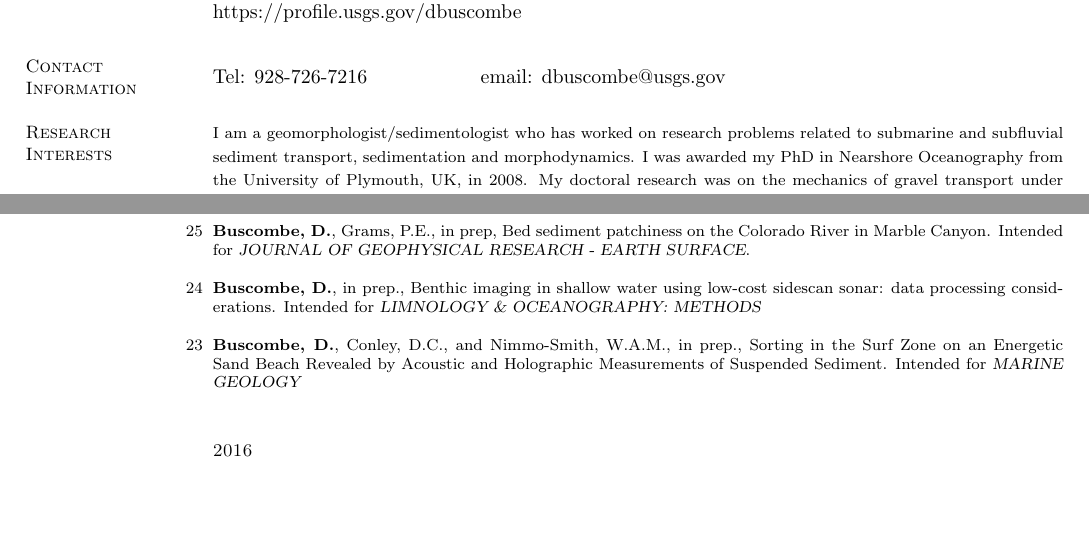
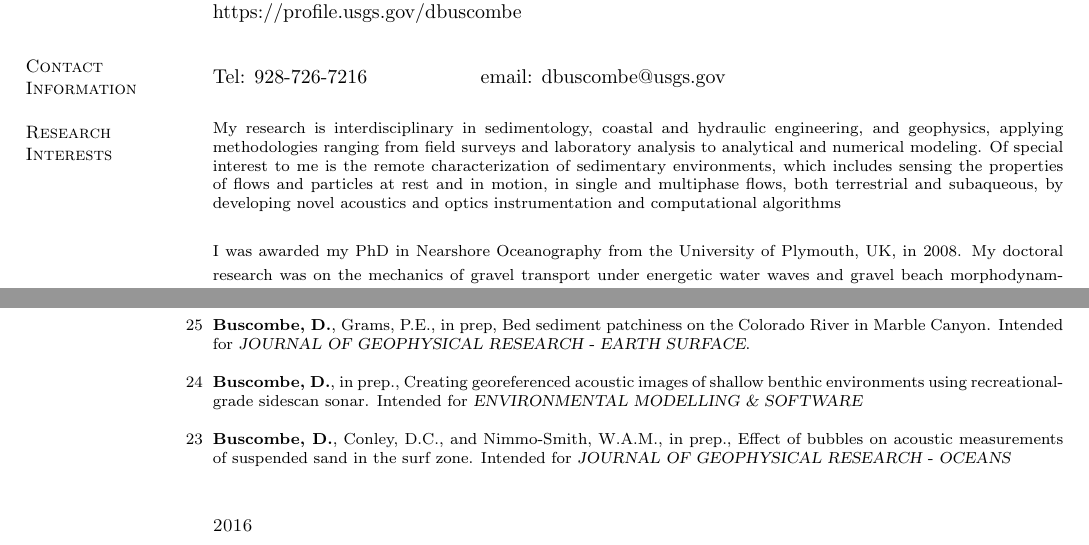
Before and after one commit to nxtruong/CV, a LaTeX CV (Buscombe_CV_full.tex): two parts of pages 1 and 2 of 9, joined at a grey line, cut so that both start at the same text, the shorter picture padded with empty space. Compiled offline with pdfLaTeX.

Commit message:
Sun Jan 17 15:05:06 MST 2016

```diff
--- a/Buscombe_CV_full.tex
+++ b/Buscombe_CV_full.tex
@@ -39,8 +39,17 @@ https://profile.usgs.gov/dbuscombe
 \section{\mysidestyle Research\\Interests}
      %I am a geomorphologist/sedimentologist with a principal research interest in sediment dynamics, which includes the physical and biochemical makeup of sediment beds in a range of aquatic environments, the role of sediment heterogeneity in the physics of sediment transport, and the morphodynamics (both micro- and macro-scale) that result from sediment transport, sedimentation, stratigraphy and geomorphological forms. I study the complex inter-relations between fluid flows, geomorphology, sediment transport and sedimentology. I investigate these processes by developing novel field-deployed optical and acoustic imaging systems, and computational algorithms for small-scale sediment hydroacoustics, in-situ particle and bed imaging and flow-field/turbulence measurements.
     \begin{footnotesize}
-I am a geomorphologist/sedimentologist who has worked on research problems related to
-submarine and subfluvial sediment transport, sedimentation and morphodynamics. I was
+%I am a geomorphologist/sedimentologist who has worked on research problems related to
+%submarine and subfluvial sediment transport, sedimentation and morphodynamics.
+
+My research is interdisciplinary in sedimentology, coastal and hydraulic engineering, and
+geophysics, applying methodologies ranging from field surveys and laboratory analysis to
+analytical and numerical modeling. Of special interest to me is the remote characterization of
+sedimentary environments, which includes sensing the properties of flows and particles at rest
+and in motion, in single and multiphase flows, both terrestrial and subaqueous, by developing
+novel acoustics and optics instrumentation and computational algorithms
+
+I was
 awarded my PhD in Nearshore Oceanography from the University of Plymouth, UK, in 2008.
 My doctoral research was on the mechanics of gravel transport under energetic water waves and
 gravel beach morphodynamics. Since then, I have worked in various marine and riverine environments,
@@ -148,9 +157,9 @@ which environmental research is carried out.
 
 	\item[25] {\bf Buscombe, D.}, Grams, P.E., in prep, Bed sediment patchiness on the Colorado River in Marble Canyon. Intended for {\sl JOURNAL OF GEOPHYSICAL RESEARCH - EARTH SURFACE}.\\
 
-	\item[24] {\bf Buscombe, D.}, in prep., Benthic imaging in shallow water using low-cost sidescan sonar: data processing considerations. Intended for {\sl LIMNOLOGY \& OCEANOGRAPHY: METHODS}\\
+	\item[24] {\bf Buscombe, D.}, in prep., Creating georeferenced acoustic images of shallow benthic environments using recreational-grade sidescan sonar. Intended for {\sl ENVIRONMENTAL MODELLING \& SOFTWARE}\\
 
-	\item[23] {\bf 	Buscombe, D.}, Conley, D.C., and Nimmo-Smith, W.A.M., in prep., Sorting in the Surf Zone on an Energetic Sand Beach Revealed by Acoustic and Holographic Measurements of Suspended Sediment. Intended for {\sl MARINE GEOLOGY}
+	\item[23] {\bf 	Buscombe, D.}, Conley, D.C., and Nimmo-Smith, W.A.M., in prep., Effect of bubbles on acoustic measurements of suspended sand in the surf zone. Intended for {\sl JOURNAL OF GEOPHYSICAL RESEARCH - OCEANS}
 
 	\end{list1}
 
```
Also changed, not shown: Buscombe_CV_full.tex (20 more changed lines), 4 other files.
